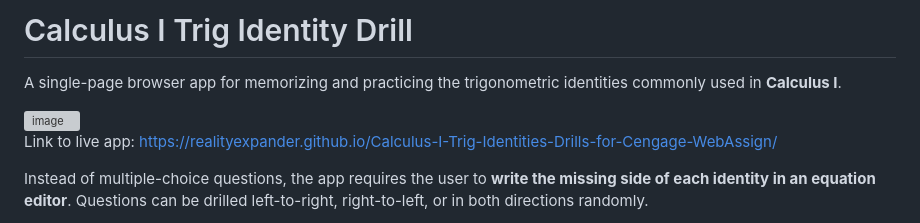
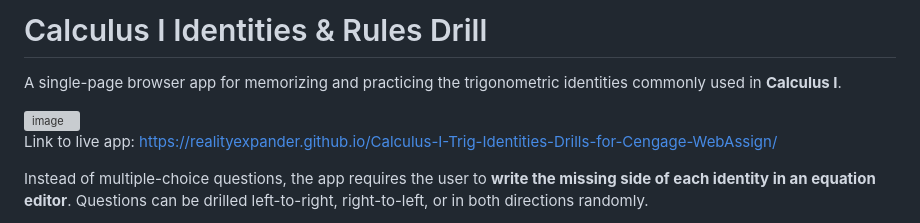
Before and after one commit to realityexpander/Calculus-I-Trig-Identities-Drills-for-Cengage-WebAssign, a Markdown page: README.md, the part around one of its changes. Rendered like a GitHub page; grey boxes are pictures that could not be loaded.

```diff
--- a/README.md
+++ b/README.md
@@ -1,4 +1,4 @@
-# Calculus I Trig Identity Drill
+# Calculus I Identities & Rules Drill
 
 A single-page browser app for memorizing and practicing the trigonometric identities commonly used in **Calculus I**.
 
```
Also changed, not shown: other parts of README.md (+1 -2 lines).
